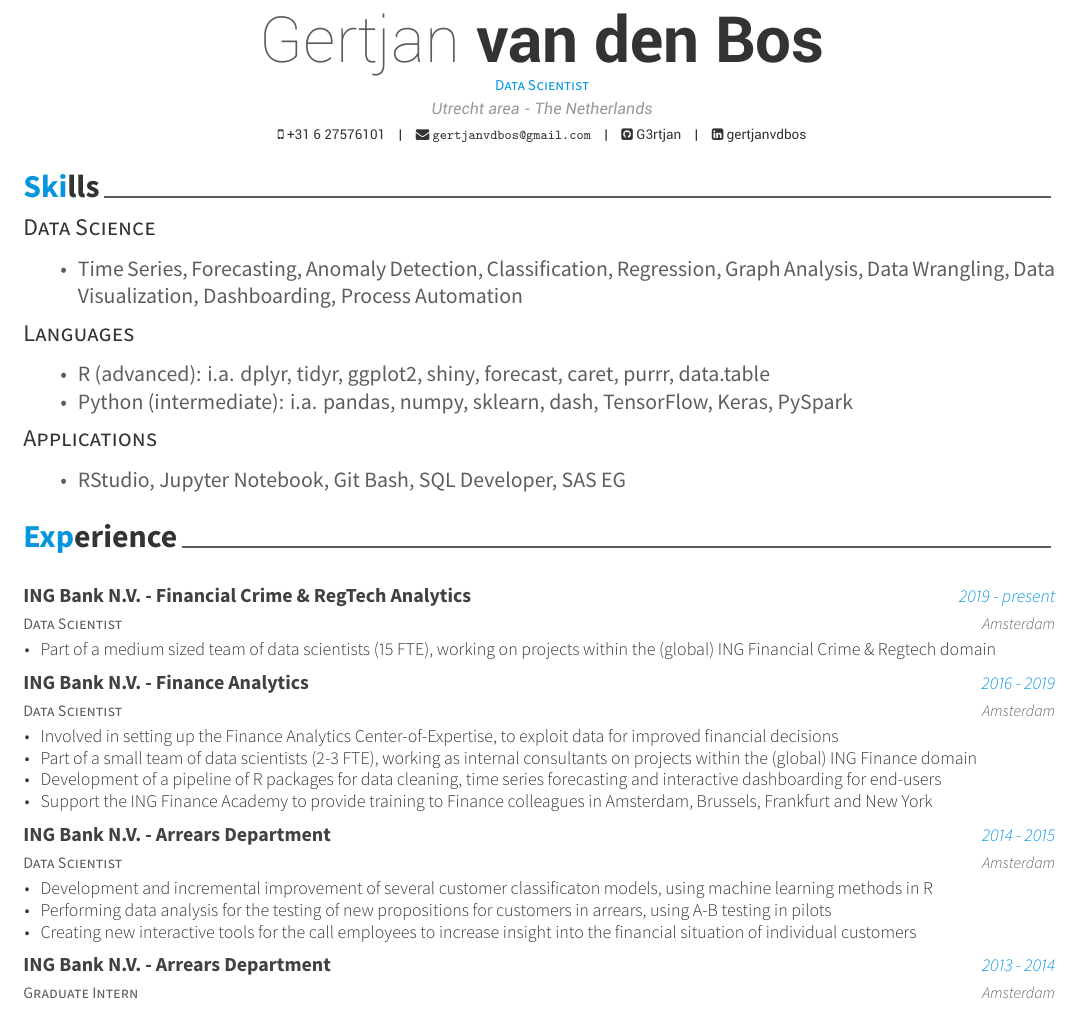
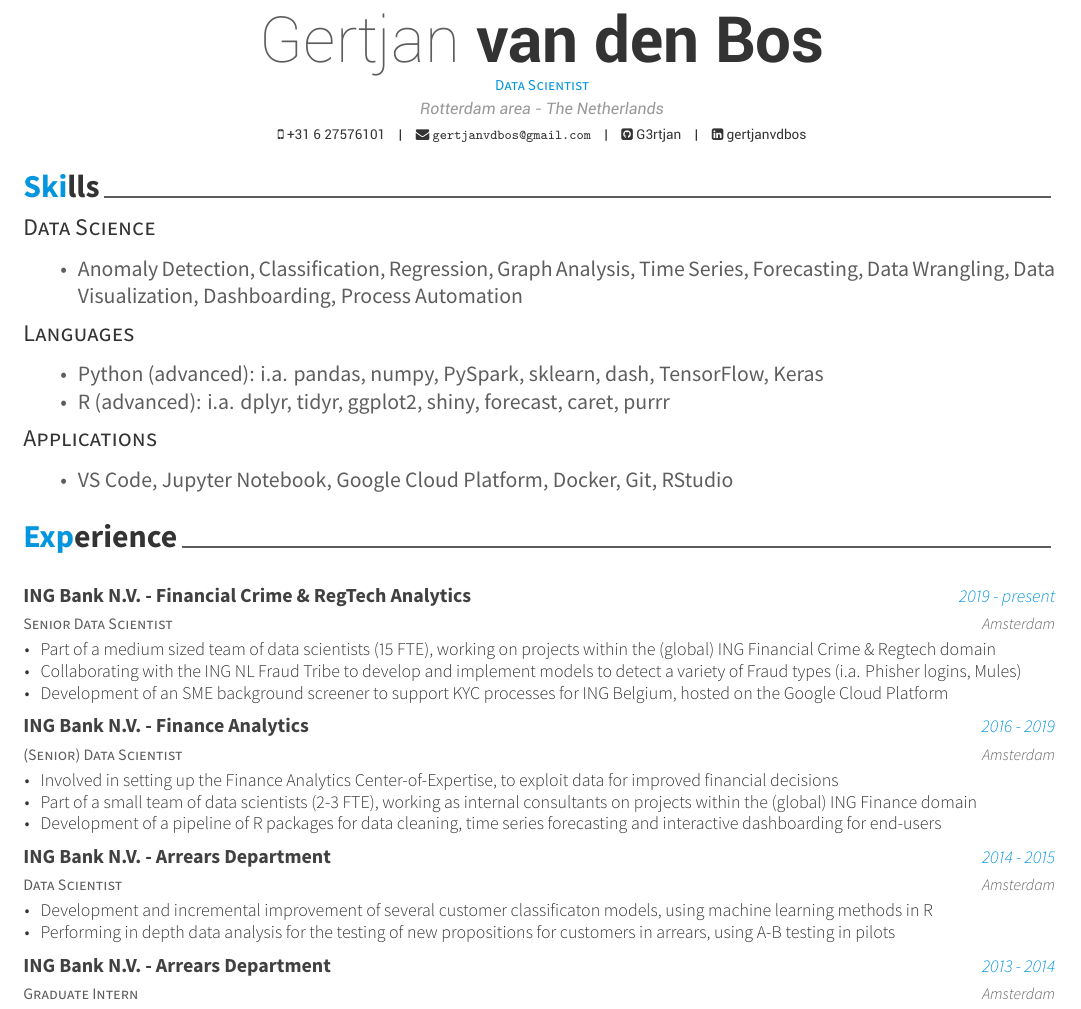
Before and after one commit to G3rtjan/CV_Gertjan_van_den_Bos, an R Markdown document (CV_Gertjan_van_den_Bos.Rmd): part of the page, cut so that both start at the same text. The pictures show the output file CV_Gertjan_van_den_Bos.pdf that the author committed with the source.

Commit message:
Update experience at ING FEC

````diff
--- a/CV_Gertjan_van_den_Bos.Rmd
+++ b/CV_Gertjan_van_den_Bos.Rmd
@@ -2,7 +2,7 @@
 name: "Gertjan"
 surname: "van den Bos"
 position: "Data Scientist"
-address: "Utrecht area - The Netherlands"
+address: "Rotterdam area - The Netherlands"
 phone: "+31 6 27576101"
 email: "gertjanvdbos@gmail.com"
 github: "G3rtjan"
@@ -22,20 +22,20 @@
 
 ## Data Science
 
-* Time Series, Forecasting, Anomaly Detection, Classification, Regression, Graph Analysis, Data Wrangling, Data Visualization, Dashboarding, Process Automation
+* Anomaly Detection, Classification, Regression, Graph Analysis, Time Series, Forecasting, Data Wrangling, Data Visualization, Dashboarding, Process Automation
 
 ## Languages
 
-* R (advanced): i.a. dplyr, tidyr, ggplot2, shiny, forecast, caret, purrr, data.table
-* Python (intermediate): i.a. pandas, numpy, sklearn, dash, TensorFlow, Keras, PySpark
+* Python (advanced): i.a. pandas, numpy, PySpark, sklearn, dash, TensorFlow, Keras
+* R (advanced): i.a. dplyr, tidyr, ggplot2, shiny, forecast, caret, purrr
 
 ## Applications
 
-* RStudio, Jupyter Notebook, Git Bash, SQL Developer, SAS EG
+* VS Code, Jupyter Notebook, Google Cloud Platform, Docker, Git, RStudio
 
 # Experience
 
 ```{r}
 # Define information on Financial Crime & RegTech Analytics
-ING_fin_crime_and_regtech <- c("Data Scientist", "ING Bank N.V. - Financial Crime & RegTech Analytics", "2019 - present", "Amsterdam")
+ING_fin_crime_and_regtech <- c("Senior Data Scientist", "ING Bank N.V. - Financial Crime & RegTech Analytics", "2019 - present", "Amsterdam")
 # Define information on Finance Analytics
@@ -50,6 +50,10 @@
     # ING financial crime & regtech
   ING_fin_crime_and_regtech[1], ING_fin_crime_and_regtech[2], ING_fin_crime_and_regtech[3], ING_fin_crime_and_regtech[4],
     "Part of a medium sized team of data scientists (15 FTE), working on projects within the (global) ING Financial Crime & Regtech domain",
+  ING_fin_crime_and_regtech[1], ING_fin_crime_and_regtech[2], ING_fin_crime_and_regtech[3], ING_fin_crime_and_regtech[4],
+    "Collaborating with the ING NL Fraud Tribe to develop and implement models to detect a variety of Fraud types (i.a. Phisher logins, Mules)",
+  ING_fin_crime_and_regtech[1], ING_fin_crime_and_regtech[2], ING_fin_crime_and_regtech[3], ING_fin_crime_and_regtech[4],
+    "Development of an SME background screener to support KYC processes for ING Belgium, hosted on the Google Cloud Platform",
   # ING finance
   ING_finance[1], ING_finance[2], ING_finance[3], ING_finance[4],
     "Involved in setting up the Finance Analytics Center-of-Expertise, to exploit data for improved financial decisions",
@@ -57,15 +61,11 @@
     "Part of a small team of data scientists (2-3 FTE), working as internal consultants on projects within the (global) ING Finance domain",
   ING_finance[1], ING_finance[2], ING_finance[3], ING_finance[4],
     "Development of a pipeline of R packages for data cleaning, time series forecasting and interactive dashboarding for end-users",
-  ING_finance[1], ING_finance[2], ING_finance[3], ING_finance[4],
-    "Support the ING Finance Academy to provide training to Finance colleagues in Amsterdam, Brussels, Frankfurt and New York",
   # ING arrears
   ING_arrears[1], ING_arrears[2], ING_arrears[3], ING_arrears[4],
     "Development and incremental improvement of several customer classificaton models, using machine learning methods in R",
   ING_arrears[1], ING_arrears[2], ING_arrears[3], ING_arrears[4],
-    "Performing data analysis for the testing of new propositions for customers in arrears, using A-B testing in pilots",
-  ING_arrears[1], ING_arrears[2], ING_arrears[3], ING_arrears[4],
-    "Creating new interactive tools for the call employees to increase insight into the financial situation of individual customers",
+    "Performing in depth data analysis for the testing of new propositions for customers in arrears, using A-B testing in pilots",
   # ING arrears intern
   ING_arrears_intern[1], ING_arrears_intern[2], ING_arrears_intern[3], ING_arrears_intern[4],
     "Research for my MSc Thesis on the application of Continuous Risk Management to reduce risk costs"
````
Also changed, not shown: CV_Gertjan_van_den_Bos.pdf, CV_Gertjan_van_den_Bos.Rmd (2 more changed lines).
